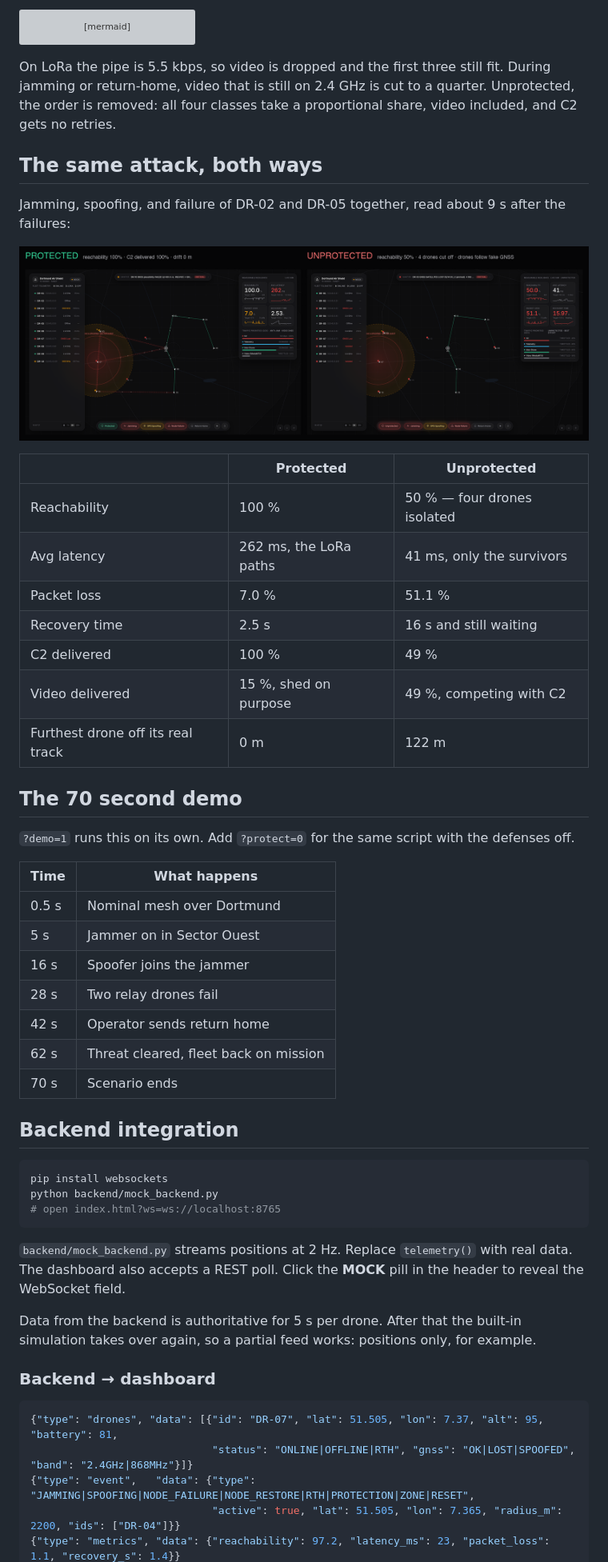
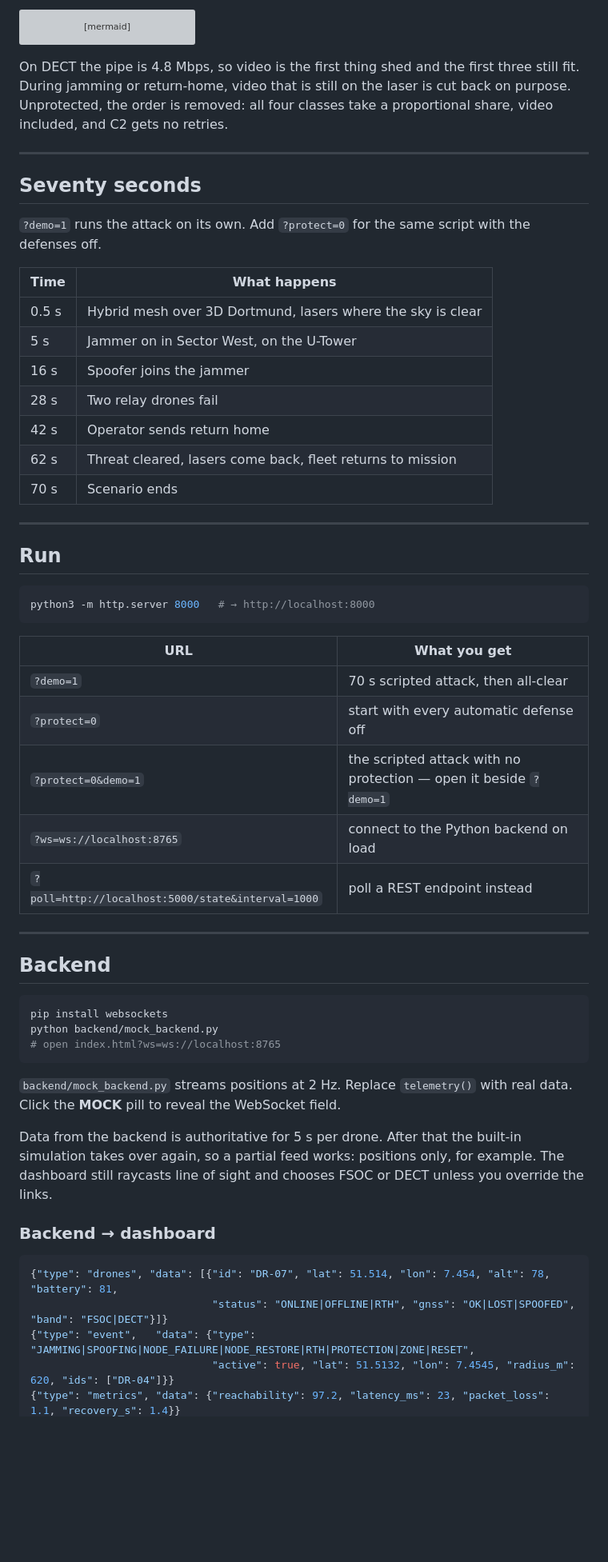
Before and after one commit to IliasSoultana/dortmund-air-shield, a Markdown page: README.md, the part around one of its changes. Shown at 80% size. Rendered like a GitHub page; blank space fills up the shorter version; grey boxes are pictures that could not be loaded.

````diff
--- a/README.md
+++ b/README.md
@@ -216,39 +225,43 @@ flowchart LR
   inter --> vid["4 · Video, only with what is left"]
 ```
 
-On LoRa the pipe is 5.5 kbps, so video is dropped and the first three still fit. During jamming or return-home, video that is still on 2.4 GHz is cut to a quarter. Unprotected, the order is removed: all four classes take a proportional share, video included, and C2 gets no retries.
+On DECT the pipe is 4.8 Mbps, so video is the first thing shed and the first three still fit. During jamming or return-home, video that is still on the laser is cut back on purpose. Unprotected, the order is removed: all four classes take a proportional share, video included, and C2 gets no retries.
 
-## The same attack, both ways
+---
 
-Jamming, spoofing, and failure of DR-02 and DR-05 together, read about 9 s after the failures:
+## Seventy seconds
 
-![Side by side, same attack: protected on the left with reachability 100 % and LoRa links into the jam zone, unprotected on the right with reachability 50 % and four drones cut off](docs/img/compare-protected-vs-unprotected.png)
-
-| | Protected | Unprotected |
-|---|---|---|
-| Reachability | 100 % | 50 % — four drones isolated |
-| Avg latency | 262 ms, the LoRa paths | 41 ms, only the survivors |
-| Packet loss | 7.0 % | 51.1 % |
-| Recovery time | 2.5 s | 16 s and still waiting |
-| C2 delivered | 100 % | 49 % |
-| Video delivered | 15 %, shed on purpose | 49 %, competing with C2 |
-| Furthest drone off its real track | 0 m | 122 m |
-
-## The 70 second demo
-
-`?demo=1` runs this on its own. Add `?protect=0` for the same script with the defenses off.
+`?demo=1` runs the attack on its own. Add `?protect=0` for the same script with the defenses off.
 
 | Time | What happens |
 |---|---|
-| 0.5 s | Nominal mesh over Dortmund |
-| 5 s | Jammer on in Sector Ouest |
+| 0.5 s | Hybrid mesh over 3D Dortmund, lasers where the sky is clear |
+| 5 s | Jammer on in Sector West, on the U-Tower |
 | 16 s | Spoofer joins the jammer |
 | 28 s | Two relay drones fail |
 | 42 s | Operator sends return home |
-| 62 s | Threat cleared, fleet back on mission |
+| 62 s | Threat cleared, lasers come back, fleet returns to mission |
 | 70 s | Scenario ends |
 
-## Backend integration
+---
+
+## Run
+
+```bash
+python3 -m http.server 8000   # → http://localhost:8000
+```
+
+| URL | What you get |
+|---|---|
+| `?demo=1` | 70 s scripted attack, then all-clear |
+| `?protect=0` | start with every automatic defense off |
+| `?protect=0&demo=1` | the scripted attack with no protection — open it beside `?demo=1` |
+| `?ws=ws://localhost:8765` | connect to the Python backend on load |
+| `?poll=http://localhost:5000/state&interval=1000` | poll a REST endpoint instead |
+
+---
+
+## Backend
 
 ```bash
 pip install websockets
@@ -256,15 +269,15 @@ python backend/mock_backend.py
 # open index.html?ws=ws://localhost:8765
 ```
 
-`backend/mock_backend.py` streams positions at 2 Hz. Replace `telemetry()` with real data. The dashboard also accepts a REST poll. Click the **MOCK** pill in the header to reveal the WebSocket field.
+`backend/mock_backend.py` streams positions at 2 Hz. Replace `telemetry()` with real data. Click the **MOCK** pill to reveal the WebSocket field.
 
-Data from the backend is authoritative for 5 s per drone. After that the built-in simulation takes over again, so a partial feed works: positions only, for example.
+Data from the backend is authoritative for 5 s per drone. After that the built-in simulation takes over again, so a partial feed works: positions only, for example. The dashboard still raycasts line of sight and chooses FSOC or DECT unless you override the links.
 
 ### Backend → dashboard
 
 ```jsonc
-{"type": "drones", "data": [{"id": "DR-07", "lat": 51.505, "lon": 7.37, "alt": 95, "battery": 81,
-                             "status": "ONLINE|OFFLINE|RTH", "gnss": "OK|LOST|SPOOFED", "band": "2.4GHz|868MHz"}]}
+{"type": "drones", "data": [{"id": "DR-07", "lat": 51.514, "lon": 7.454, "alt": 78, "battery": 81,
+                             "status": "ONLINE|OFFLINE|RTH", "gnss": "OK|LOST|SPOOFED", "band": "FSOC|DECT"}]}
 {"type": "event",   "data": {"type": "JAMMING|SPOOFING|NODE_FAILURE|NODE_RESTORE|RTH|PROTECTION|ZONE|RESET",
-                             "active": true, "lat": 51.505, "lon": 7.365, "radius_m": 2200, "ids": ["DR-04"]}}
+                             "active": true, "lat": 51.5132, "lon": 7.4545, "radius_m": 620, "ids": ["DR-04"]}}
 {"type": "metrics", "data": {"reachability": 97.2, "latency_ms": 23, "packet_loss": 1.1, "recovery_s": 1.4}}
````
Also changed, not shown: other parts of README.md (+145 -131 lines).
